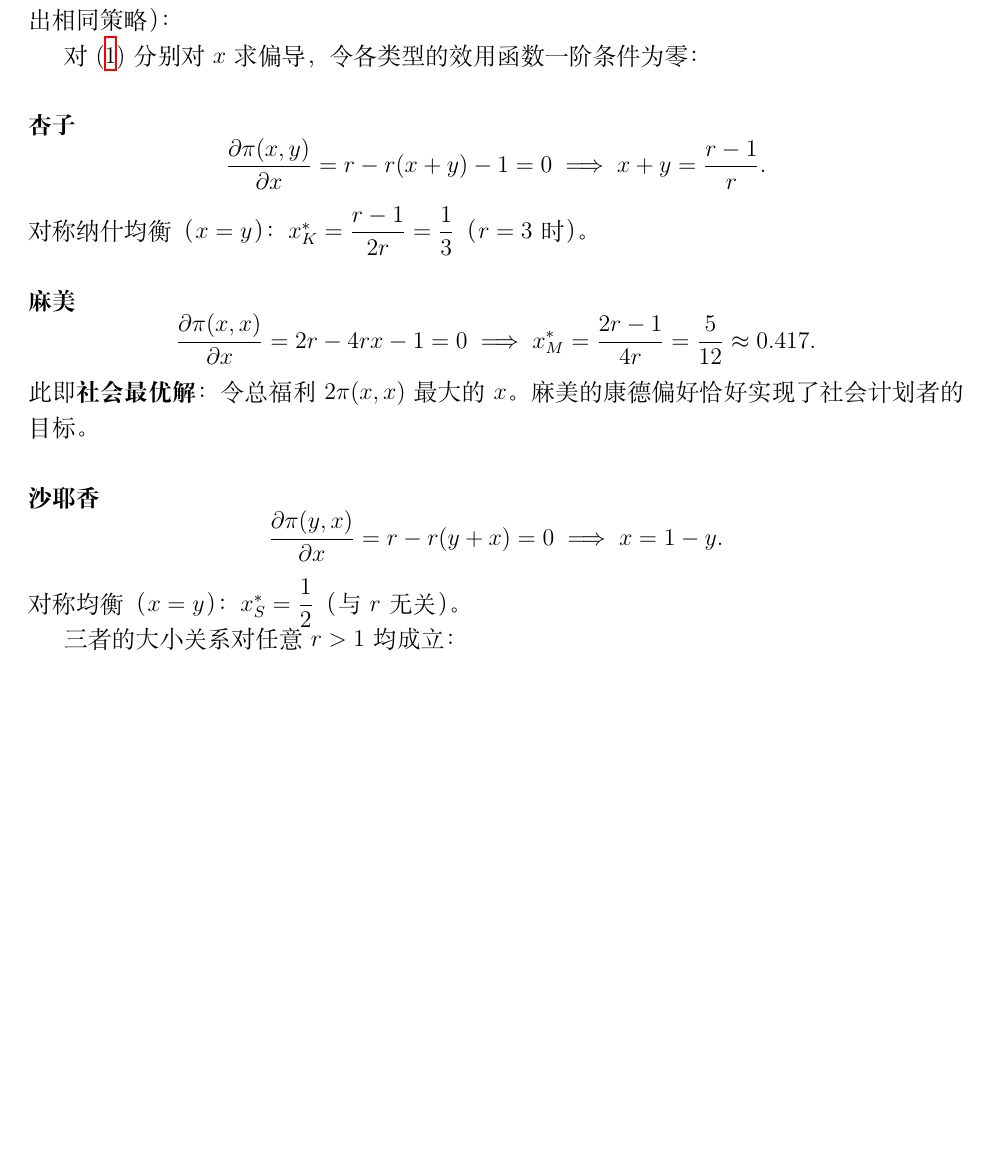
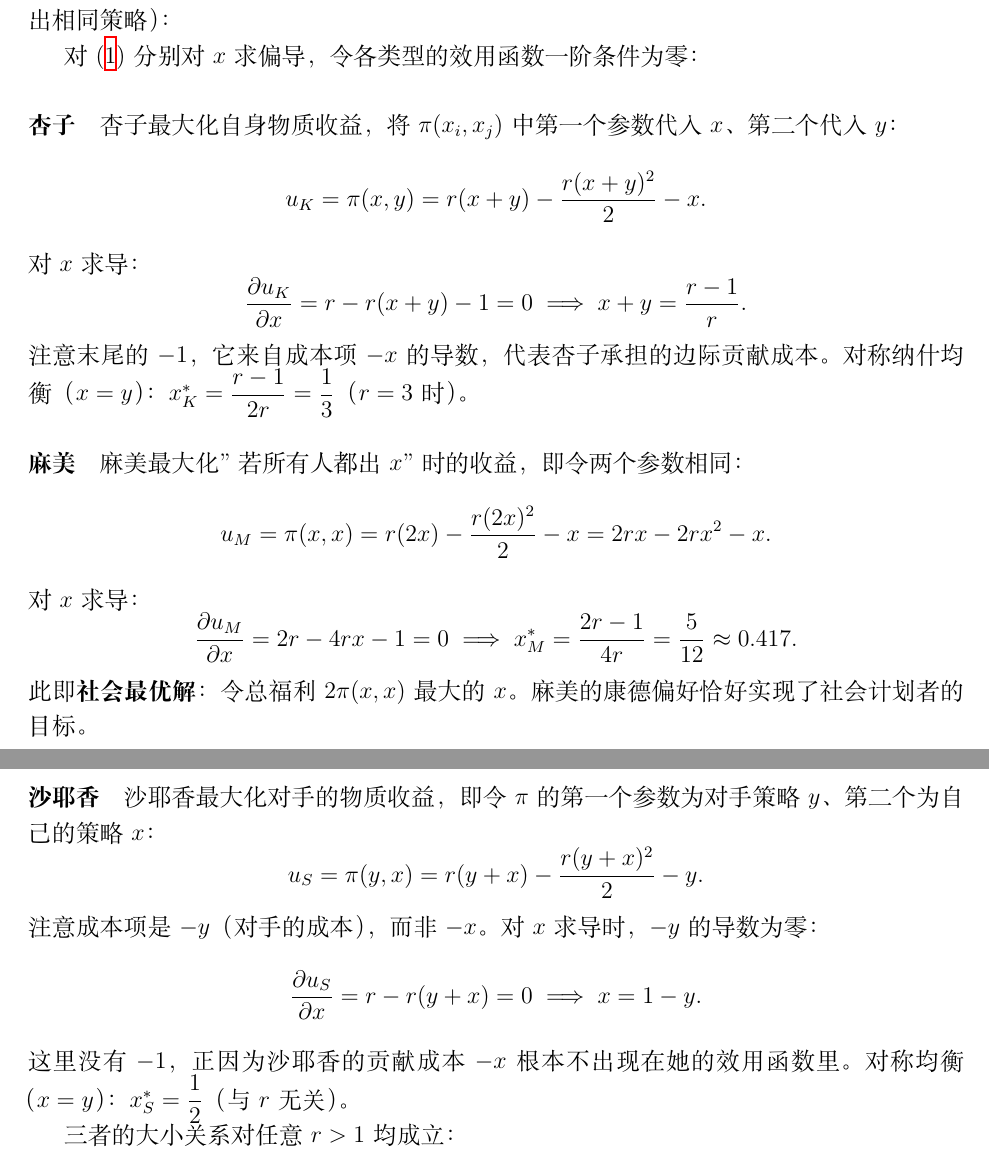
Before and after one commit to TerryWangUVA/Kantian-Equilibrium, a LaTeX document (madoka_report.tex): part of page 3 of 11 before the commit and two parts of pages 3 and 4 of 11 after it, the two joined at a grey line, cut so that both start at the same text, the shorter picture padded with empty space. Compiled offline with XeLaTeX.

Commit message:
added utility

```diff
--- a/madoka_report.tex
+++ b/madoka_report.tex
@@ -98,16 +98,25 @@
 对 \eqref{eq:pgg} 分别对 $x$ 求偏导，令各类型的效用函数一阶条件为零：
 
 \paragraph{杏子}
-$$\frac{\partial \pi(x,y)}{\partial x} = r - r(x+y) - 1 = 0 \implies x + y = \frac{r-1}{r}.$$
-对称纳什均衡（$x = y$）：$x_K^* = \dfrac{r-1}{2r} = \dfrac{1}{3}$（$r=3$时）。
+杏子最大化自身物质收益，将 $\pi(x_i, x_j)$ 中第一个参数代入 $x$、第二个代入 $y$：
+$$u_K = \pi(x,y) = r(x+y) - \frac{r(x+y)^2}{2} - x.$$
+对 $x$ 求导：
+$$\frac{\partial u_K}{\partial x} = r - r(x+y) - 1 = 0 \implies x + y = \frac{r-1}{r}.$$
+注意末尾的 $-1$，它来自成本项 $-x$ 的导数，代表杏子承担的边际贡献成本。对称纳什均衡（$x = y$）：$x_K^* = \dfrac{r-1}{2r} = \dfrac{1}{3}$（$r=3$时）。
 
 \paragraph{麻美}
-$$\frac{\partial \pi(x,x)}{\partial x} = 2r - 4rx - 1 = 0 \implies x_M^* = \frac{2r-1}{4r} = \frac{5}{12} \approx 0.417.$$
+麻美最大化"若所有人都出 $x$"时的收益，即令两个参数相同：
+$$u_M = \pi(x,x) = r(2x) - \frac{r(2x)^2}{2} - x = 2rx - 2rx^2 - x.$$
+对 $x$ 求导：
+$$\frac{\partial u_M}{\partial x} = 2r - 4rx - 1 = 0 \implies x_M^* = \frac{2r-1}{4r} = \frac{5}{12} \approx 0.417.$$
 此即\textbf{社会最优解}：令总福利 $2\pi(x,x)$ 最大的 $x$。麻美的康德偏好恰好实现了社会计划者的目标。
 
 \paragraph{沙耶香}
-$$\frac{\partial \pi(y,x)}{\partial x} = r - r(y+x) = 0 \implies x = 1 - y.$$
-对称均衡（$x = y$）：$x_S^* = \dfrac{1}{2}$（与 $r$ 无关）。
+沙耶香最大化对手的物质收益，即令 $\pi$ 的第一个参数为对手策略 $y$、第二个为自己的策略 $x$：
+$$u_S = \pi(y,x) = r(y+x) - \frac{r(y+x)^2}{2} - y.$$
+注意成本项是 $-y$（对手的成本），而非 $-x$。对 $x$ 求导时，$-y$ 的导数为零：
+$$\frac{\partial u_S}{\partial x} = r - r(y+x) = 0 \implies x = 1 - y.$$
+这里没有 $-1$，正因为沙耶香的贡献成本 $-x$ 根本不出现在她的效用函数里。对称均衡（$x = y$）：$x_S^* = \dfrac{1}{2}$（与 $r$ 无关）。
 
 三者的大小关系对任意 $r > 1$ 均成立：
 \begin{equation}
```
